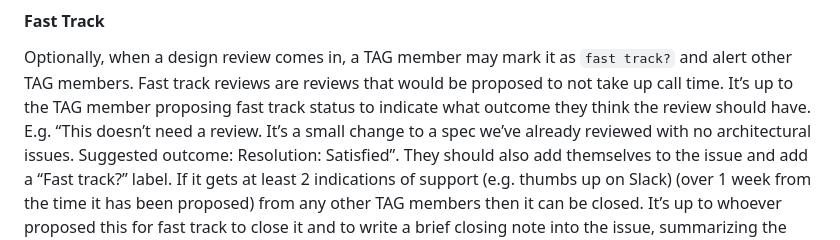
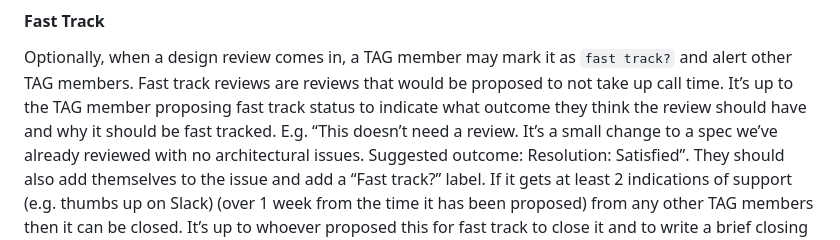
Before and after one commit to w3ctag/process, a Markdown page: guide-for-tag-members.md, the part around the change. Rendered like a GitHub page.

Commit message:
Update guide-for-tag-members.md
Co-authored-by: Lea Verou <lea@verou.me>

```diff
--- a/guide-for-tag-members.md
+++ b/guide-for-tag-members.md
@@ -58,7 +58,7 @@ Optionally, when a design review comes in, a TAG member may mark it as
 `fast track?` and alert other TAG members. Fast track reviews are reviews
  that would be proposed to not take up call time. It’s up to the TAG member
 proposing fast track status to indicate what outcome they think the
-review should have. E.g. “This doesn’t need a review. It’s a small
+review should have and why it should be fast tracked. E.g. “This doesn’t need a review. It’s a small
 change to a spec we’ve already reviewed with no architectural issues.
 Suggested outcome: Resolution: Satisfied”. They should also add
 themselves to the issue and add a “Fast track?” label. If it gets at least
```
